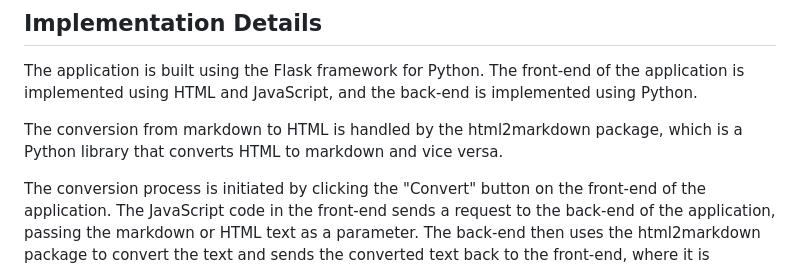
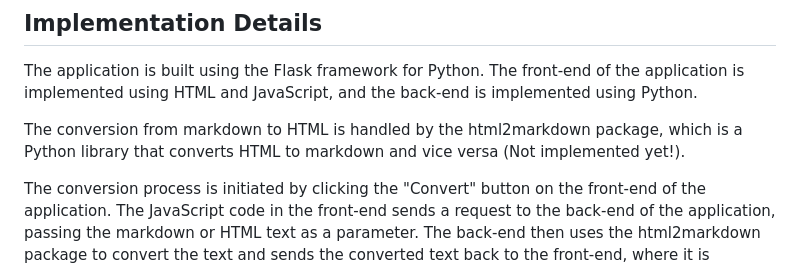
Before and after one commit to vitpodsokhin/html2md, a Markdown page: README.md, the part around the change. GitHub-like rendering.

```diff
--- a/README.md
+++ b/README.md
@@ -12,7 +12,7 @@ To convert HTML to markdown, simply copy and paste your HTML code into the "HTML
 
 The application is built using the Flask framework for Python. The front-end of the application is implemented using HTML and JavaScript, and the back-end is implemented using Python.
 
-The conversion from markdown to HTML is handled by the html2markdown package, which is a Python library that converts HTML to markdown and vice versa.
+The conversion from markdown to HTML is handled by the html2markdown package, which is a Python library that converts HTML to markdown and vice versa (Not implemented yet!).
 
 The conversion process is initiated by clicking the "Convert" button on the front-end of the application. The JavaScript code in the front-end sends a request to the back-end of the application, passing the markdown or HTML text as a parameter. The back-end then uses the html2markdown package to convert the text and sends the converted text back to the front-end, where it is displayed in the appropriate text area.
 
```
